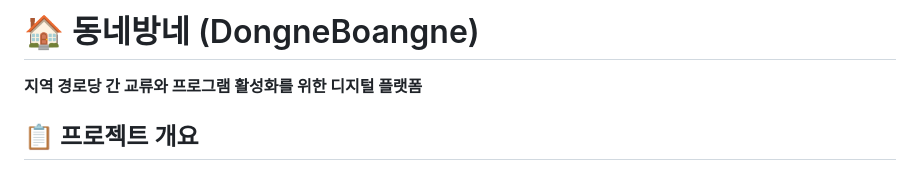
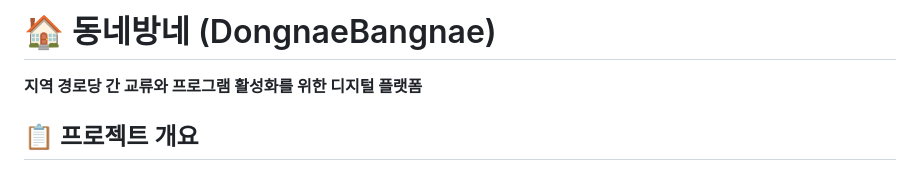
Before and after one commit to TaegyunB/DongneBangne, a Markdown page: README.md, the part around the change. GitHub-like rendering.

Commit message:
[Fix] ReadMe

```diff
--- a/README.md
+++ b/README.md
@@ -1,4 +1,4 @@
-# 🏠 동네방네 (DongneBoangne)
+# 🏠 동네방네 (DongnaeBangnae)
 
 **지역 경로당 간 교류와 프로그램 활성화를 위한 디지털 플랫폼**
 
```
